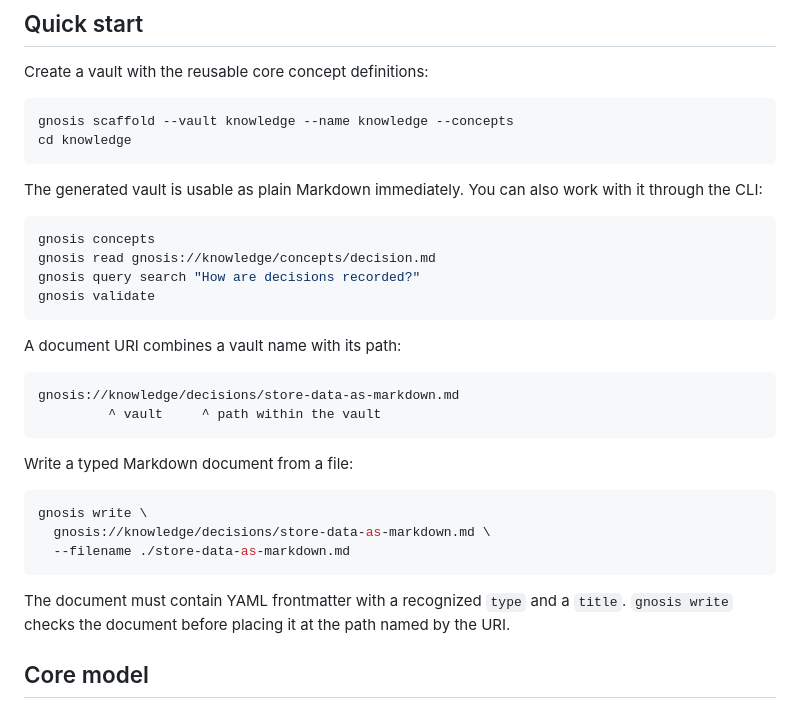
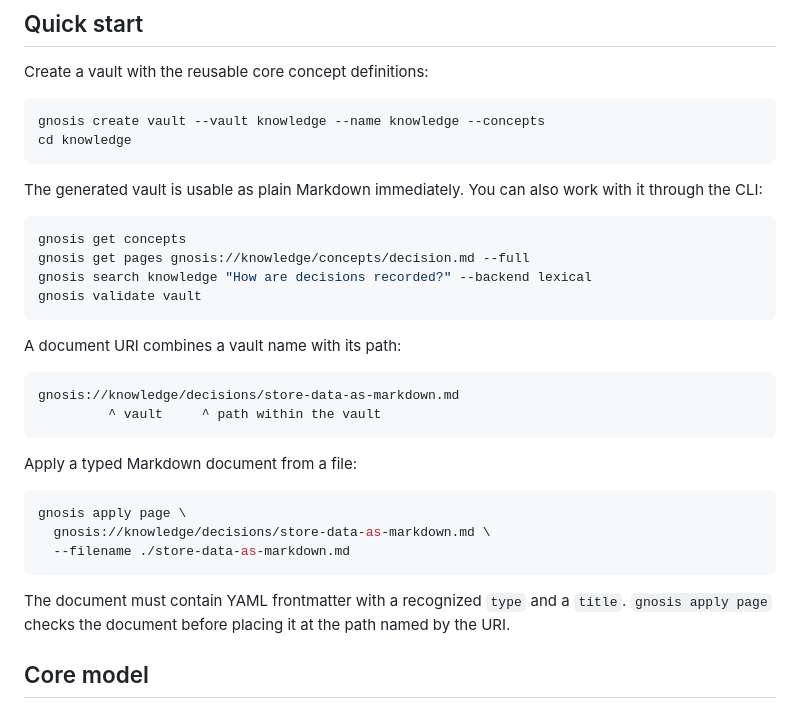
Before and after one commit to leoxlin/gnosis, a Markdown page: README.md, the part around one of its changes. Rendered like a GitHub page.

````diff
--- a/README.md
+++ b/README.md
@@ -46,7 +46,7 @@ mise run localbin    # writes ~/.local/bin/gnosis
 Create a vault with the reusable core concept definitions:
 
 ```bash
-gnosis scaffold --vault knowledge --name knowledge --concepts
+gnosis create vault --vault knowledge --name knowledge --concepts
 cd knowledge
 ```
 
@@ -54,10 +54,10 @@ The generated vault is usable as plain Markdown immediately. You can also work
 with it through the CLI:
 
 ```bash
-gnosis concepts
-gnosis read gnosis://knowledge/concepts/decision.md
-gnosis query search "How are decisions recorded?"
-gnosis validate
+gnosis get concepts
+gnosis get pages gnosis://knowledge/concepts/decision.md --full
+gnosis search knowledge "How are decisions recorded?" --backend lexical
+gnosis validate vault
 ```
 
 A document URI combines a vault name with its path:
@@ -67,17 +67,17 @@ gnosis://knowledge/decisions/store-data-as-markdown.md
          ^ vault     ^ path within the vault
 ```
 
-Write a typed Markdown document from a file:
+Apply a typed Markdown document from a file:
 
 ```bash
-gnosis write \
+gnosis apply page \
   gnosis://knowledge/decisions/store-data-as-markdown.md \
   --filename ./store-data-as-markdown.md
 ```
 
 The document must contain YAML frontmatter with a recognized `type` and a
-`title`. `gnosis write` checks the document before placing it at the path named
-by the URI.
+`title`. `gnosis apply page` checks the document before placing it at the path
+named by the URI.
 
 ## Core model
 
````
Also changed, not shown: other parts of README.md (+19 -15 lines).
